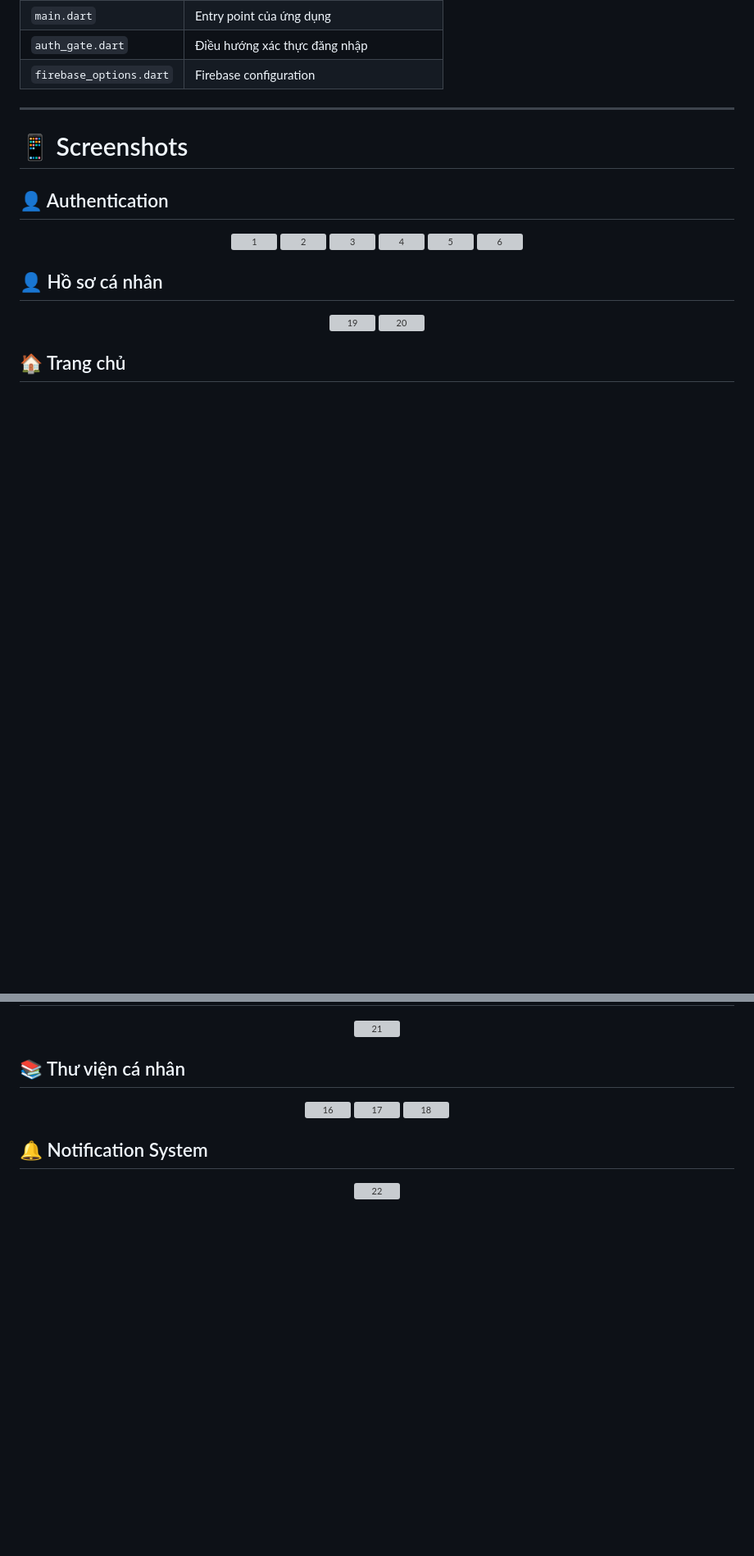
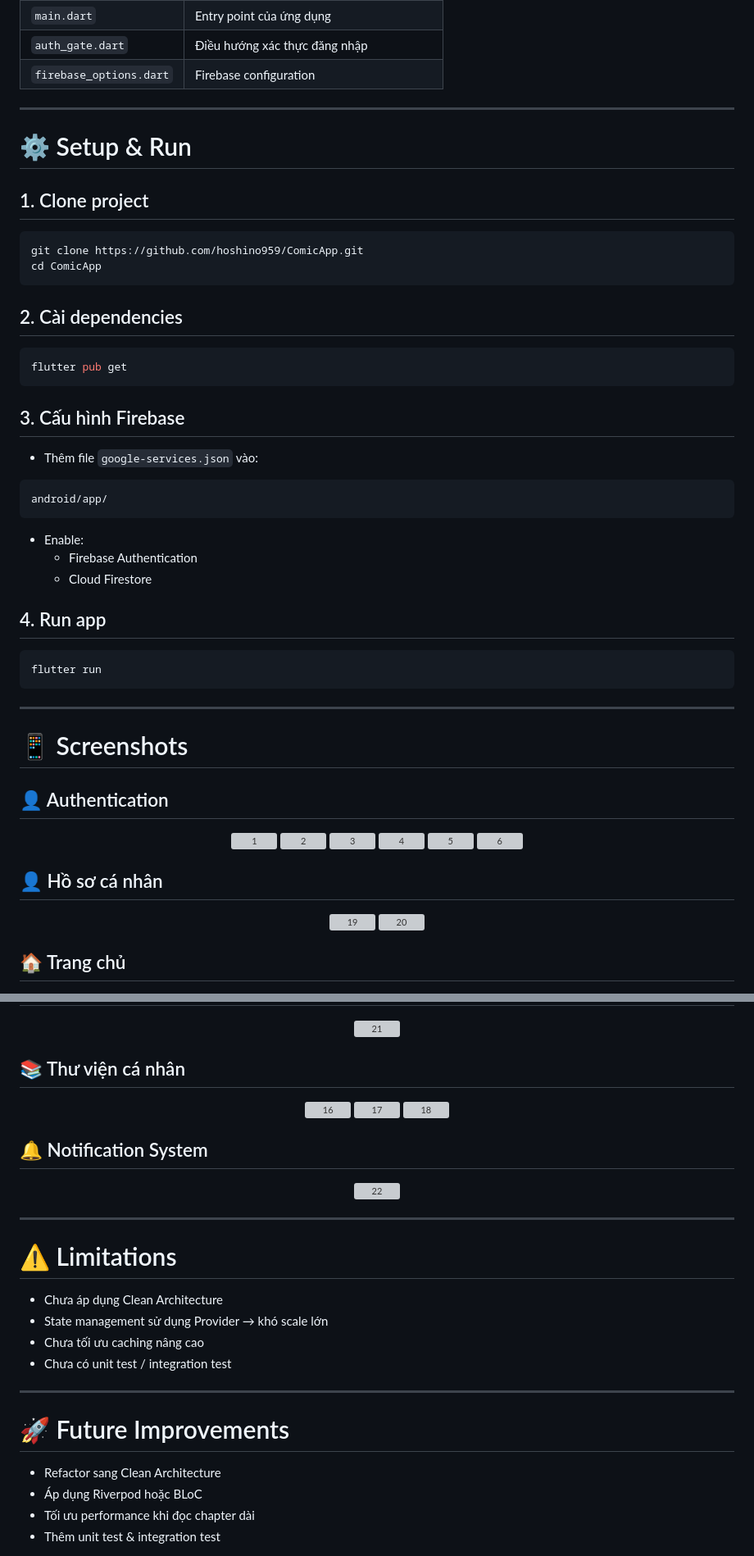
Before and after one commit to hoshino959/ComicApp, a Markdown page: README.md, 2 parts joined by grey strips. Shown at 82% size. GitHub-like rendering; blank space fills up the shorter version; grey boxes are pictures that could not be loaded.

````diff
--- a/README.md
+++ b/README.md
@@ -246,6 +292,41 @@ lib/
 | `main.dart` | Entry point của ứng dụng |
 | `auth_gate.dart` | Điều hướng xác thực đăng nhập |
 | `firebase_options.dart` | Firebase configuration |
+
+---
+
+# ⚙️ Setup & Run
+
+## 1. Clone project
+
+```bash
+git clone https://github.com/hoshino959/ComicApp.git
+cd ComicApp
+```
+
+## 2. Cài dependencies
+
+```bash
+flutter pub get
+```
+
+## 3. Cấu hình Firebase
+
+- Thêm file `google-services.json` vào:
+
+```text
+android/app/
+```
+
+- Enable:
+  - Firebase Authentication
+  - Cloud Firestore
+
+## 4. Run app
+
+```bash
+flutter run
+```
 
 ---
 
@@ -323,3 +404,21 @@ lib/
 <div align="center">
 <img width="200" alt="22" src="https://github.com/user-attachments/assets/c48ecaab-5e35-4cdf-af66-fa9d6eceb2f6" />
 </div>
+
+---
+
+# ⚠️ Limitations
+
+- Chưa áp dụng Clean Architecture
+- State management sử dụng Provider → khó scale lớn
+- Chưa tối ưu caching nâng cao
+- Chưa có unit test / integration test
+
+---
+
+# 🚀 Future Improvements
+
+- Refactor sang Clean Architecture
+- Áp dụng Riverpod hoặc BLoC
+- Tối ưu performance khi đọc chapter dài
+- Thêm unit test & integration test
````
Also changed, not shown: other parts of README.md (+46 -0 lines).
